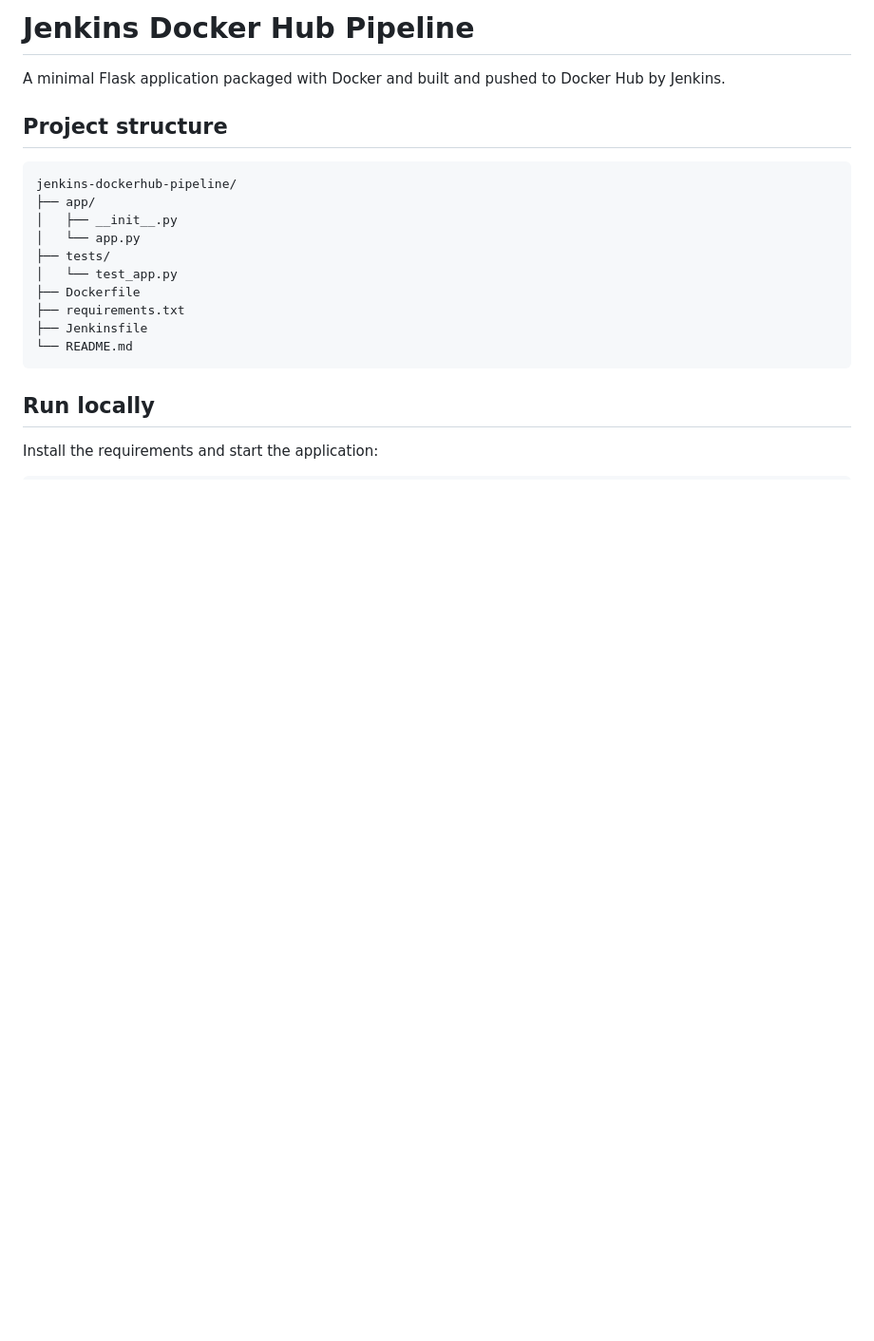
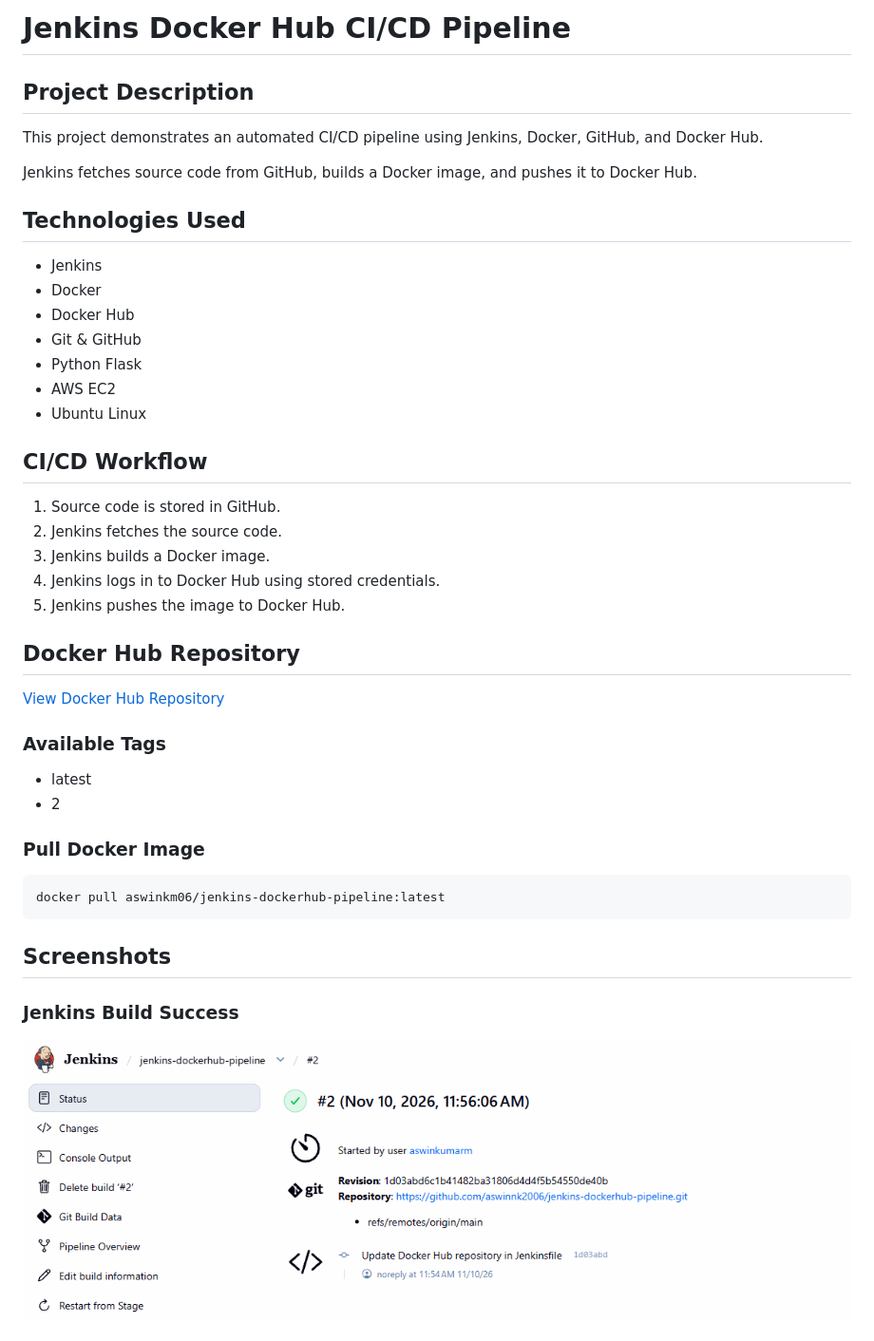
Before and after one commit to aswinnk2006/jenkins-dockerhub-pipeline, a Markdown page: README.md, the part around one of its changes. Shown at 95% size. Rendered like a GitHub page; pictures changed too: screenshots/01-jenkins-success.png (added); blank space fills up the shorter version.

Commit message:
Add project README and screenshots

````diff
--- a/README.md
+++ b/README.md
@@ -1,23 +1,42 @@
-# Jenkins Docker Hub Pipeline
+# Jenkins Docker Hub CI/CD Pipeline
 
-A minimal Flask application packaged with Docker and built and pushed to Docker Hub by Jenkins.
+## Project Description
+This project demonstrates an automated CI/CD pipeline using Jenkins, Docker, GitHub, and Docker Hub.
 
-## Project structure
+Jenkins fetches source code from GitHub, builds a Docker image, and pushes it to Docker Hub.
 
-```text
-jenkins-dockerhub-pipeline/
-├── app/
-│   ├── __init__.py
-│   └── app.py
-├── tests/
-│   └── test_app.py
-├── Dockerfile
-├── requirements.txt
-├── Jenkinsfile
-└── README.md
+## Technologies Used
+- Jenkins
+- Docker
+- Docker Hub
+- Git & GitHub
+- Python Flask
+- AWS EC2
+- Ubuntu Linux
+
+## CI/CD Workflow
+1. Source code is stored in GitHub.
+2. Jenkins fetches the source code.
+3. Jenkins builds a Docker image.
+4. Jenkins logs in to Docker Hub using stored credentials.
+5. Jenkins pushes the image to Docker Hub.
+
+## Docker Hub Repository
+
+[View Docker Hub Repository](https://hub.docker.com/repository/docker/aswinkm06/jenkins-dockerhub-pipeline)
+
+### Available Tags
+- latest
+- 2
+
+### Pull Docker Image
+
+```bash
+docker pull aswinkm06/jenkins-dockerhub-pipeline:latest
 ```
 
-## Run locally
+## Screenshots
 
-Install the requirements and start the application:
+### Jenkins Build Success
+![Jenkins Success](screenshots/01-jenkins-success.png)
 
````
Also changed, not shown: other parts of README.md (+6 -19 lines), screenshots/02-jenkins-console.png (added), screenshots/03-dockerhub-tags.png (added).
